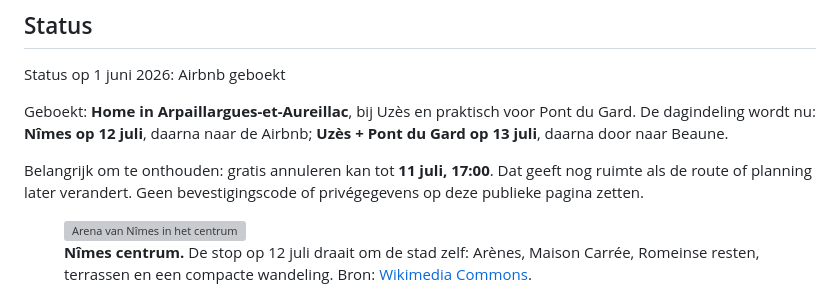
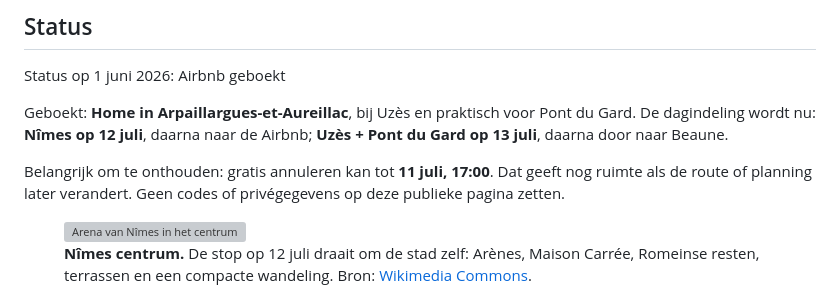
Before and after one commit to jpaarhuis/vakantie-2026, a Markdown page: docs/locations/nimes-pont-du-gard.md, the part around one of its changes. Drawn GitHub-style; grey boxes are pictures that could not be loaded.

```diff
--- a/docs/locations/nimes-pont-du-gard.md
+++ b/docs/locations/nimes-pont-du-gard.md
@@ -10,7 +10,7 @@ Status op 1 juni 2026: <span class="status-ok">Airbnb geboekt</span>
 
 Geboekt: **Home in Arpaillargues-et-Aureillac**, bij Uzès en praktisch voor Pont du Gard. De dagindeling wordt nu: **Nîmes op 12 juli**, daarna naar de Airbnb; **Uzès + Pont du Gard op 13 juli**, daarna door naar Beaune.
 
-Belangrijk om te onthouden: gratis annuleren kan tot **11 juli, 17:00**. Dat geeft nog ruimte als de route of planning later verandert. Geen bevestigingscode of privégegevens op deze publieke pagina zetten.
+Belangrijk om te onthouden: gratis annuleren kan tot **11 juli, 17:00**. Dat geeft nog ruimte als de route of planning later verandert. Geen codes of privégegevens op deze publieke pagina zetten.
 
 <figure class="place-hero">
   <img src="https://upload.wikimedia.org/wikipedia/commons/5/5b/Arena_of_Nimes_banner.jpg" alt="Arena van Nîmes in het centrum" loading="eager" decoding="async">
```
Also changed, not shown: other parts of docs/locations/nimes-pont-du-gard.md (+31 -0 lines).
